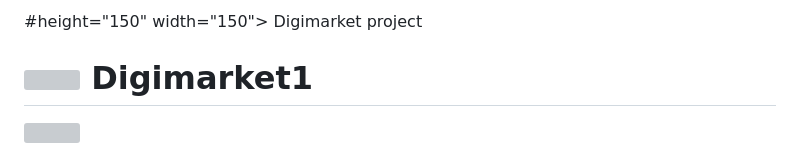
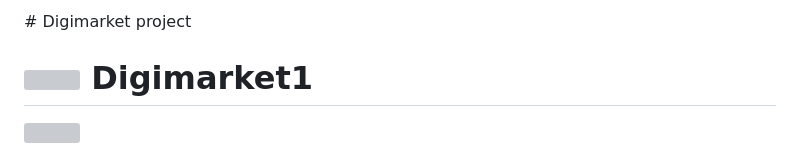
Before and after one commit to Digimarket-open-source/Digimarket-open-source, a Markdown page: README.md, the part around the change. Rendered like a GitHub page; grey boxes are pictures that could not be loaded.

```diff
--- a/README.md
+++ b/README.md
@@ -1,4 +1,4 @@
-#height="150" width="150"></img> Digimarket project
+#</img> Digimarket project
 # <img src="http://3.16.215.131/static/media/Recurso_15.7cdbcd0d13f9ee14de38.png" height="150" width="150"></img> Digimarket1
 <img src="https://user-images.githubusercontent.com/1287634/235761702-d32e6eb7-2df7-4a5f-81ee-55178d44d6c8.png" align="left" height="100" width="480"></img></br></br>
 
```
